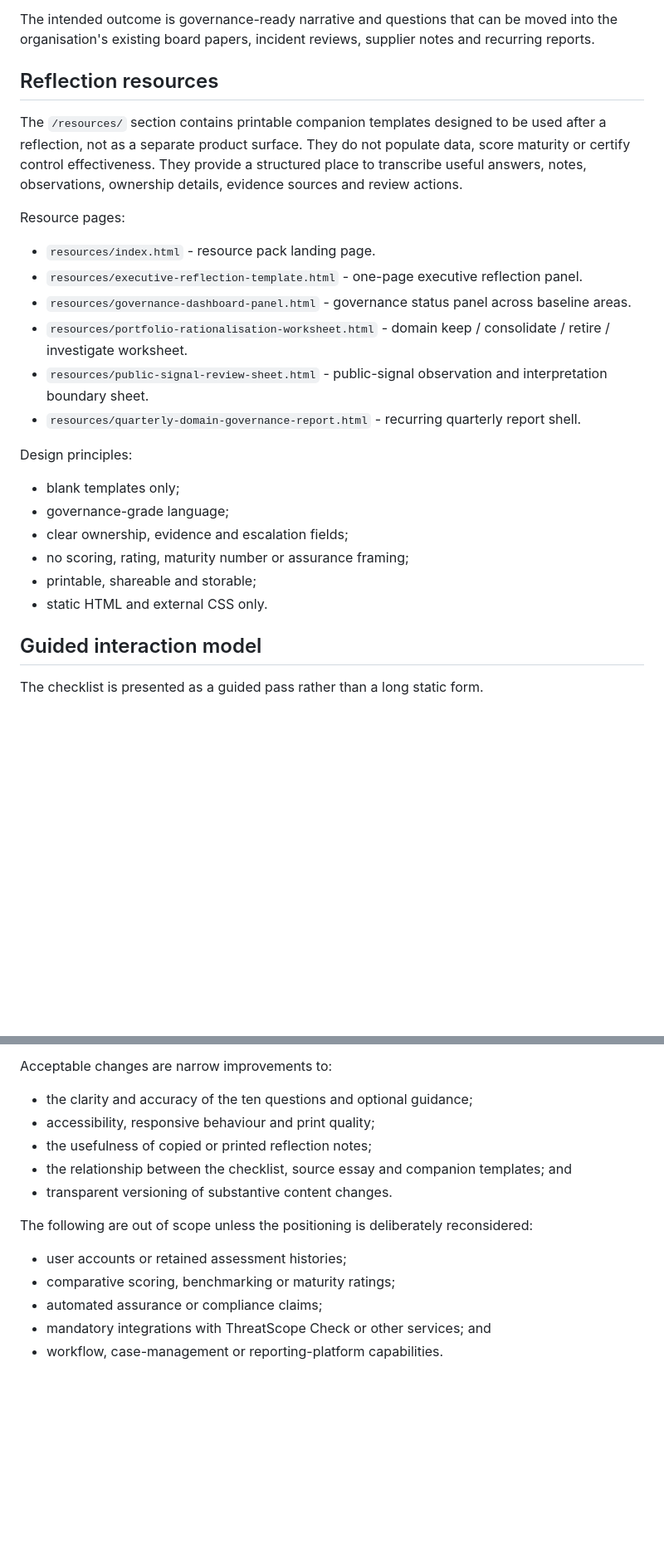
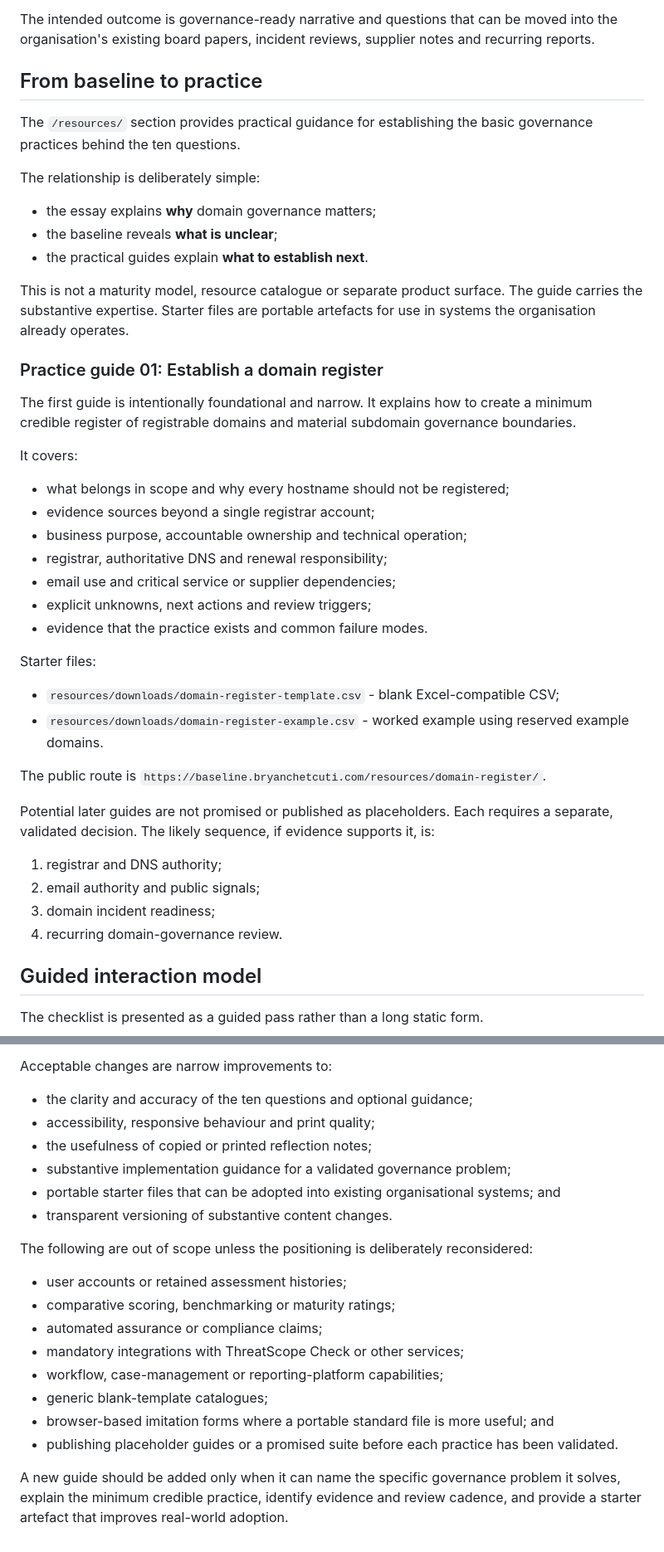
Before and after one commit to bchetcuti/domain-governance-baseline, a Markdown page: README.md, 2 parts joined by grey strips. Shown at 83% size. GitHub-like rendering; blank space fills up the shorter version.

Commit message:
Document baseline to practice guidance model

```diff
--- a/README.md
+++ b/README.md
@@ -61,30 +61,50 @@ without placing those answers into another external assessment system.
 The intended outcome is governance-ready narrative and questions that can be moved into the
 organisation's existing board papers, incident reviews, supplier notes and recurring reports.
 
-## Reflection resources
+## From baseline to practice
 
-The `/resources/` section contains printable companion templates designed to be used after a
-reflection, not as a separate product surface. They do not populate data, score maturity or
-certify control effectiveness. They provide a structured place to transcribe useful answers,
-notes, observations, ownership details, evidence sources and review actions.
+The `/resources/` section provides practical guidance for establishing the basic governance
+practices behind the ten questions.
 
-Resource pages:
+The relationship is deliberately simple:
 
-- `resources/index.html` - resource pack landing page.
-- `resources/executive-reflection-template.html` - one-page executive reflection panel.
-- `resources/governance-dashboard-panel.html` - governance status panel across baseline areas.
-- `resources/portfolio-rationalisation-worksheet.html` - domain keep / consolidate / retire / investigate worksheet.
-- `resources/public-signal-review-sheet.html` - public-signal observation and interpretation boundary sheet.
-- `resources/quarterly-domain-governance-report.html` - recurring quarterly report shell.
+- the essay explains **why** domain governance matters;
+- the baseline reveals **what is unclear**;
+- the practical guides explain **what to establish next**.
 
-Design principles:
+This is not a maturity model, resource catalogue or separate product surface. The guide carries
+the substantive expertise. Starter files are portable artefacts for use in systems the
+organisation already operates.
 
-- blank templates only;
-- governance-grade language;
-- clear ownership, evidence and escalation fields;
-- no scoring, rating, maturity number or assurance framing;
-- printable, shareable and storable;
-- static HTML and external CSS only.
+### Practice guide 01: Establish a domain register
+
+The first guide is intentionally foundational and narrow. It explains how to create a minimum
+credible register of registrable domains and material subdomain governance boundaries.
+
+It covers:
+
+- what belongs in scope and why every hostname should not be registered;
+- evidence sources beyond a single registrar account;
+- business purpose, accountable ownership and technical operation;
+- registrar, authoritative DNS and renewal responsibility;
+- email use and critical service or supplier dependencies;
+- explicit unknowns, next actions and review triggers;
+- evidence that the practice exists and common failure modes.
+
+Starter files:
+
+- `resources/downloads/domain-register-template.csv` - blank Excel-compatible CSV;
+- `resources/downloads/domain-register-example.csv` - worked example using reserved example domains.
+
+The public route is `https://baseline.bryanchetcuti.com/resources/domain-register/`.
+
+Potential later guides are not promised or published as placeholders. Each requires a separate,
+validated decision. The likely sequence, if evidence supports it, is:
+
+1. registrar and DNS authority;
+2. email authority and public signals;
+3. domain incident readiness;
+4. recurring domain-governance review.
 
 ## Guided interaction model
 
@@ -133,7 +156,8 @@ Acceptable changes are narrow improvements to:
 - the clarity and accuracy of the ten questions and optional guidance;
 - accessibility, responsive behaviour and print quality;
 - the usefulness of copied or printed reflection notes;
-- the relationship between the checklist, source essay and companion templates; and
+- substantive implementation guidance for a validated governance problem;
+- portable starter files that can be adopted into existing organisational systems; and
 - transparent versioning of substantive content changes.
 
 The following are out of scope unless the positioning is deliberately reconsidered:
@@ -141,5 +165,12 @@ The following are out of scope unless the positioning is deliberately reconsider
 - user accounts or retained assessment histories;
 - comparative scoring, benchmarking or maturity ratings;
 - automated assurance or compliance claims;
-- mandatory integrations with ThreatScope Check or other services; and
-- workflow, case-management or reporting-platform capabilities.
+- mandatory integrations with ThreatScope Check or other services;
+- workflow, case-management or reporting-platform capabilities;
+- generic blank-template catalogues;
+- browser-based imitation forms where a portable standard file is more useful; and
+- publishing placeholder guides or a promised suite before each practice has been validated.
+
+A new guide should be added only when it can name the specific governance problem it solves,
+explain the minimum credible practice, identify evidence and review cadence, and provide a
+starter artefact that improves real-world adoption.
```
Also changed, not shown: other parts of README.md (+5 -2 lines).
